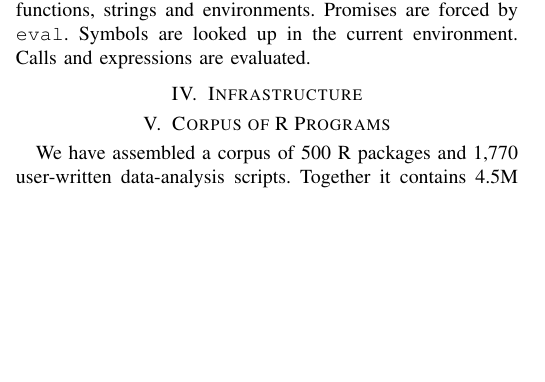
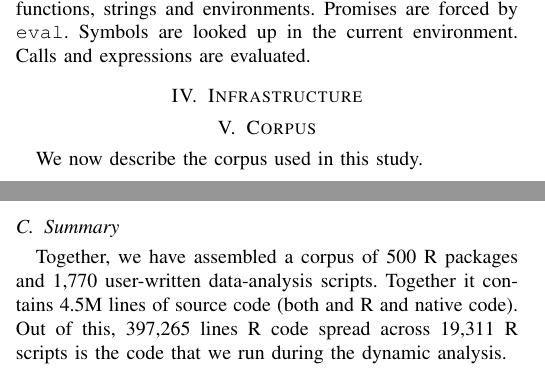
Before and after one commit to aviralg/revalstudy, a LaTeX paper (inst/paper/main.tex): part of one column of page 2 of 5 before the commit and two parts of the columns of pages 2 and 4 of 6 after it, the two joined at a grey line, cut so that both start at the same text, the shorter picture padded with empty space. Compiled offline with pdfLaTeX; a missing font is replaced by an installed copy or a similar font; a LaTeX package or settings file that is missing is left out.

Commit message:
Changes in V

```diff
--- a/inst/paper/main.tex
+++ b/inst/paper/main.tex
@@ -273,8 +273,6 @@ The \c{expr} argument of \eval is first evaluated in the current scope, then pas
   {corpus.pdf}\caption{Corpus}\label{fig:corpus}
 \end{figure*}
 
-\section{Corpus of R Programs}
+\section{Corpus}
 
-We have assembled a corpus of \CorpusPackages R packages and
-\CorpusFinishedKaggle user-written data-analysis scripts. Together it contains
-\CorpusAllCodeRnd lines of source code\footnote{Excluding comments and blank lines using \url{github.com/AlDanial/cloc}}.
+We now describe the corpus used in this study.
@@ -358,6 +360,14 @@ package names.
 The final set contains \CorpusFinishedKaggle kernels with
 \CorpusFinishedKaggleCodeRnd \summaryrnd{CorpusFinishedKaggleCode} lines of R
 code.
+
+\subsection{Summary}
+
+Together, we have assembled a corpus of \CorpusPackages R packages and
+\CorpusFinishedKaggle user-written data-analysis scripts. Together it contains
+\CorpusAllCodeRnd lines of source code (both and R and native code). Out of
+this, \CorpusAllRunnbaleCode lines R code spread across \CorpusAllPrograms R
+scripts is the code that we run during the dynamic analysis.
 
 \section{Usage Metrics}
 
```
Also changed, not shown: inst/paper/main.tex (6 more changed lines).
